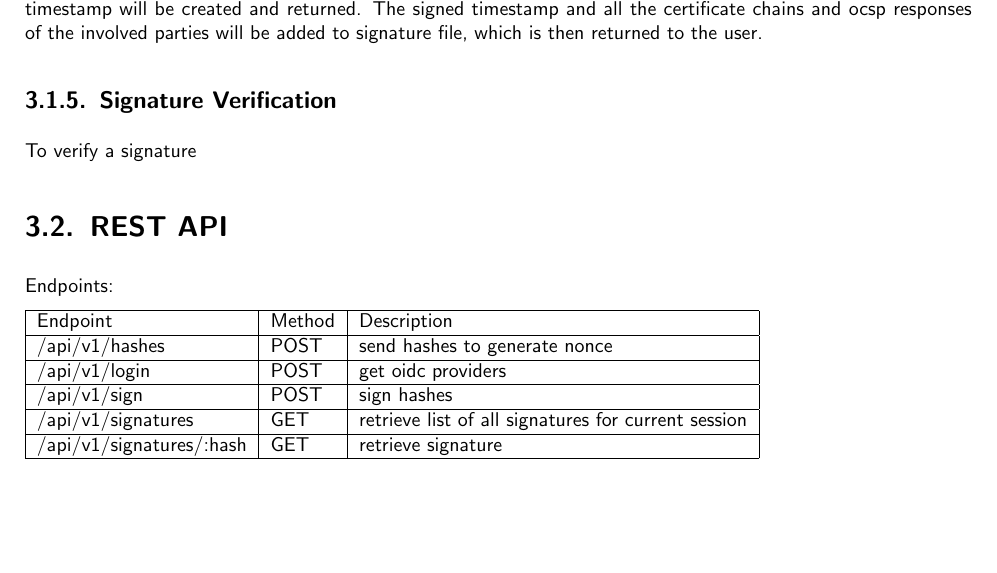
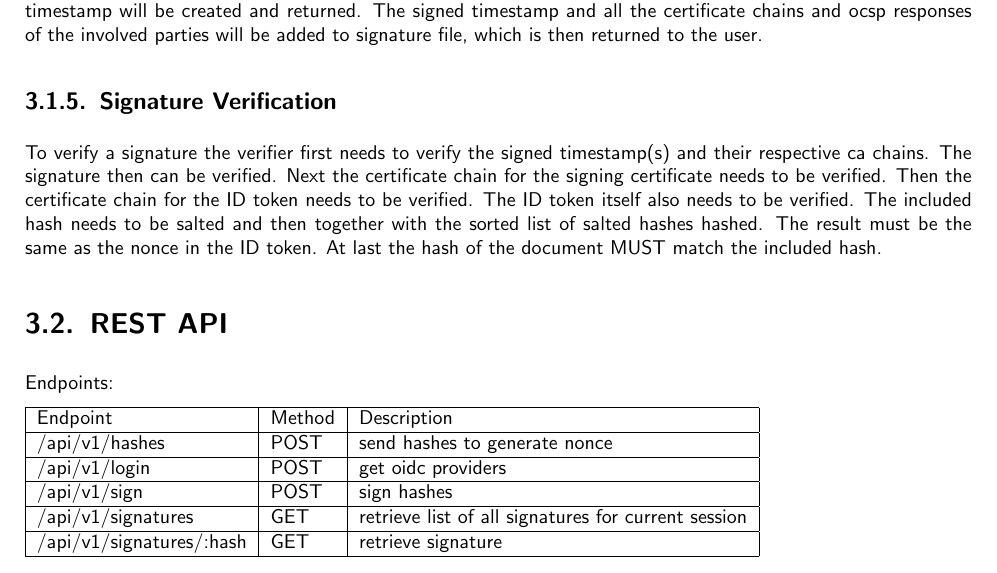
Before and after one commit to izolight/thesis, a LaTeX thesis (doc/main/documentation.tex, which reads doc/main/chapters/technical_specification.tex): part of page 12 of 37, cut so that both start at the same text, the shorter picture padded with empty space. Compiled offline with pdfLaTeX.

Commit message:
add missing part about signature verification

```diff
--- a/doc/main/chapters/technical_specification.tex
+++ b/doc/main/chapters/technical_specification.tex
@@ -44,7 +44,14 @@ The hash of this file is sent to a \gls{TSA} where a signed timestamp will be cr
 The signed timestamp and all the certificate chains and ocsp responses of the involved parties will be added to signature file, which is then returned to the user.
 
 \subsection{Signature Verification}
-To verify a signature
+To verify a signature the verifier first needs to verify the signed timestamp(s) and their respective ca chains.
+The signature then can be verified.
+Next the certificate chain for the signing certificate needs to be verified.
+Then the certificate chain for the ID token needs to be verified.
+The ID token itself also needs to be verified.
+The included hash needs to be salted and then together with the sorted list of salted hashes hashed.
+The result must be the same as the nonce in the ID token.
+At last the hash of the document MUST match the included hash.
 
 \section{REST API}
 Endpoints:
```
Also changed, not shown: 1 other file.
